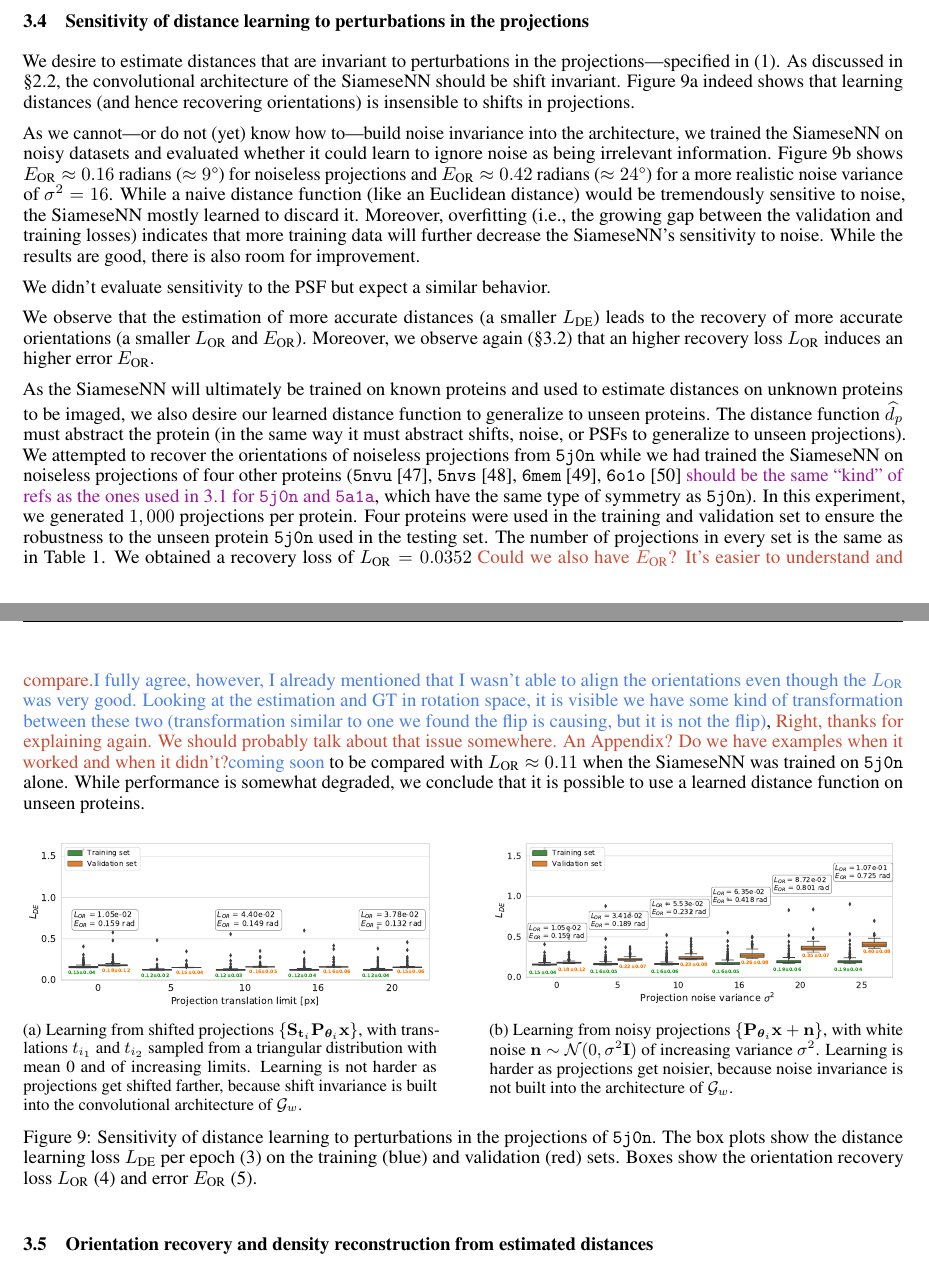
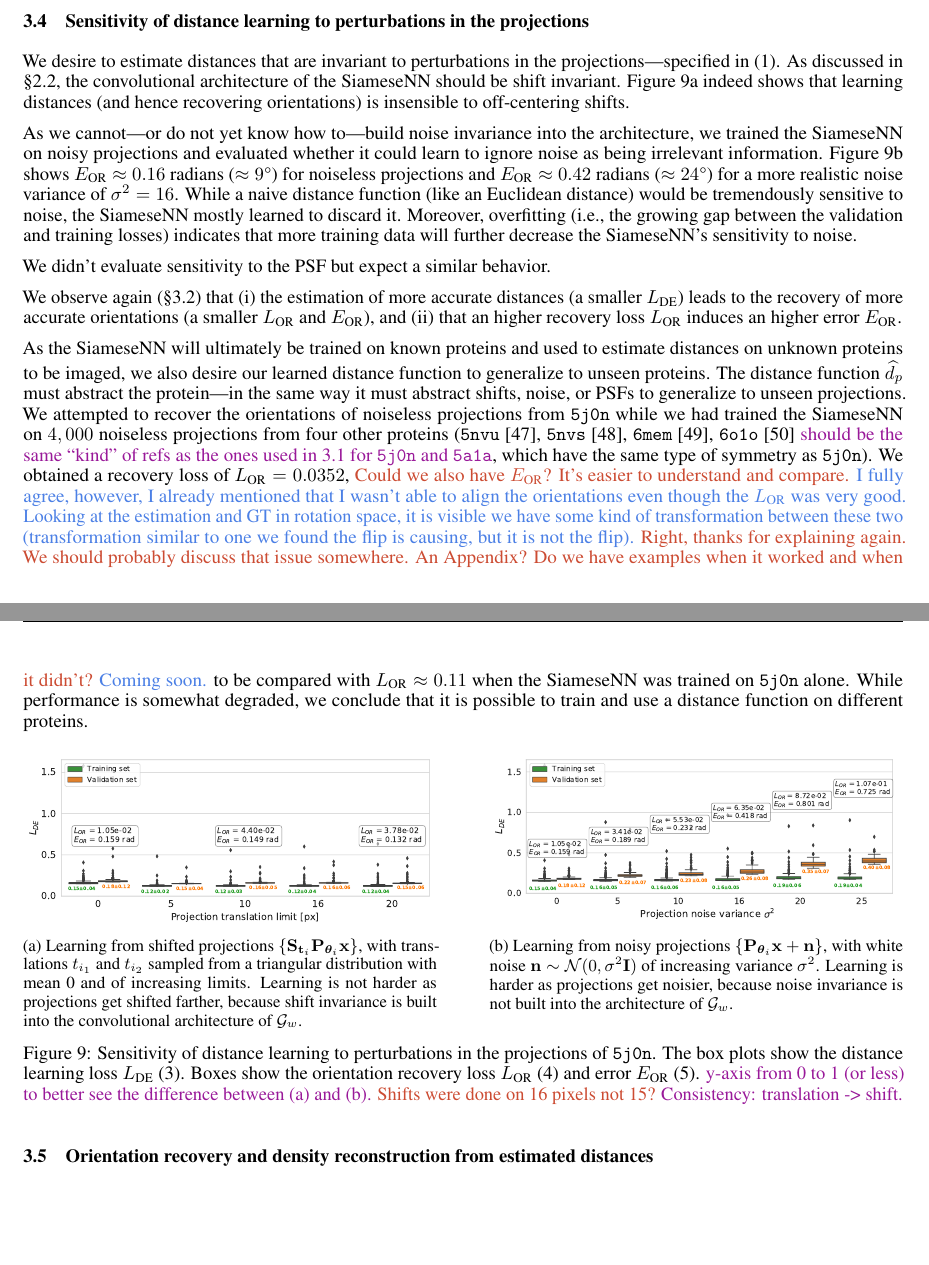
Before and after one commit to mdeff/paper-cryoem-orientation-recovery, a LaTeX paper (main.tex, which reads sections/3_results.tex): two parts of pages 8 and 9 of 17, joined at a grey line, cut so that both start at the same text, the shorter picture padded with empty space. Compiled offline with pdfLaTeX.

Commit message:
pass over section 3.4

```diff
--- a/sections/3_results.tex
+++ b/sections/3_results.tex
@@ -272,49 +273,47 @@ Moreover, more training data will diminish overfitting.
 %\subsection{Generalization of distance learning}
 %\subsection{Generalizability/Abstractability of distance learning}
 
-%\mdeff{Shall we use ``noiseless projections'' or ``clean projections''?} \lau{Noiseless if space is not an issue.}
-
 %\mdeff{Story: learned distance is minimally sensible to perturbations (additive noise, translation, PSF) because we can train it to ignore irrelevant information.
 %Thanks again to good model of cryo-EM imaging.}
-%\mdeff{Better word? (perturbations, corruptions, quality, non-ideal)}
 
 % Intro and shift.
 We desire to estimate distances that are invariant to perturbations in the projections---specified in~\eqnref{imaging-model}.
 As discussed in \secref{method:distance-learning}, the convolutional architecture of the SiameseNN should be shift invariant.
-\figref{results:distance-estimation:shift} indeed shows that learning distances (and hence recovering orientations) is insensible to shifts in projections.
+\figref{results:distance-estimation:shift} indeed shows that learning distances (and hence recovering orientations) is insensible to off-centering shifts.
 
 % Noise.
-As we cannot---or do not (yet) know how to---build noise invariance into the architecture, we trained the SiameseNN on noisy datasets and evaluated whether it could learn to ignore noise as being irrelevant information.
+As we cannot---or do not yet know how to---build noise invariance into the architecture, we trained the SiameseNN on noisy projections and evaluated whether it could learn to ignore noise as being irrelevant information.
 % brute force vs principled engineering
 \figref{results:distance-estimation:noise} shows $E_\text{OR} \approx 0.16$ radians ($\approx 9\degree$) for noiseless projections and $E_\text{OR} \approx 0.42$ radians ($\approx 24\degree$) for a more realistic noise variance of $\sigma^2=16$.
 %\mdeff{How good is that?}\banjac{To be discussed tomorrow}\lau{Reasonable first guess, room for improvement.}
 While a naive distance function (like an Euclidean distance) would be tremendously sensitive to noise, the SiameseNN mostly learned to discard it.
 Moreover, overfitting (i.e., the growing gap between the validation and training losses) indicates that more training data will further decrease the SiameseNN's sensitivity to noise.
-While the results are good, there is also room for improvement.
 
 % PSF and conclusion.
 We didn't evaluate sensitivity to the PSF but expect a similar behavior.
 %While we would ideally want the NN architecture to be engineered to ignore irrelevant information, that is not always possible.
 %We know how to do it for shifts, not noise or PSF.
 
-We observe that the estimation of more accurate distances (a smaller $L_\text{DE}$) leads to the recovery of more accurate orientations (a smaller $L_\text{OR}$ and $E_\text{OR}$).
-Moreover, we observe again (\secref{results:orientation-recovery:sensitivity}) that an higher recovery loss $L_\text{OR}$ induces an higher error $E_\text{OR}$.
+We observe again (\secref{results:orientation-recovery:sensitivity}) that (i) the estimation of more accurate distances (a smaller $L_\text{DE}$) leads to the recovery of more accurate orientations (a smaller $L_\text{OR}$ and $E_\text{OR}$), and (ii) that an higher recovery loss $L_\text{OR}$ induces an higher error $E_\text{OR}$.
 
 %\subsection{Estimating distances on unseen proteins}
 
 As the SiameseNN will ultimately be trained on known proteins and used to estimate distances on unknown proteins to be imaged,
 %we also desire our learned distance function to generalize/transfer across density maps $\x$.
 we also desire our learned distance function to generalize to unseen proteins.
-The distance function $\widehat{d_p}$ must abstract the protein (in the same way it must abstract shifts, noise, or PSFs to generalize to unseen projections).
-We attempted to recover the orientations of noiseless projections from \texttt{5j0n} while we had trained the SiameseNN on noiseless projections of four other proteins (\texttt{5nvu}~\cite{5nvu_pdb}, \texttt{5nvs}~\cite{5nvs_pdb}, \texttt{6mem}~\cite{6mem_pdb}, \texttt{6o1o}~\cite{6o1o_pdb} \todo{should be the same ``kind'' of refs as the ones used in 3.1 for \texttt{5j0n} and \texttt{5a1a}}, which have the same type of symmetry as \texttt{5j0n}).
-In this experiment, we generated $1,000$ projections per protein.
-Four proteins were used in the training and validation set to ensure the robustness to the unseen protein \texttt{5j0n} used in the testing set.
-The number of projections in every set is the same as in \tabref{dataset}.
-We obtained a recovery loss of $L_\text{OR} = 0.0352$ \mdeff{Could we also have $E_\text{OR}$? It's easier to understand and compare.}\banjac{I fully agree, however, I already mentioned that I wasn't able to align the orientations even though the $L_\text{OR}$ was very good. Looking at the estimation and GT in rotation space, it is visible we have some kind of transformation between these two (transformation similar to one we found the flip is causing, but it is not the flip)},
-\mdeff{Right, thanks for explaining again. We should probably talk about that issue somewhere. An Appendix? Do we have examples when it worked and when it didn't?}\banjac{coming soon}
+The distance function $\widehat{d_p}$ must abstract the protein---in the same way it must abstract shifts, noise, or PSFs to generalize to unseen projections.
+We attempted to recover the orientations of noiseless projections from \texttt{5j0n} while we had trained the SiameseNN on $4,000$ noiseless projections from four other proteins (\texttt{5nvu}~\cite{5nvu_pdb}, \texttt{5nvs}~\cite{5nvs_pdb}, \texttt{6mem}~\cite{6mem_pdb}, \texttt{6o1o}~\cite{6o1o_pdb} \todo{should be the same ``kind'' of refs as the ones used in 3.1 for \texttt{5j0n} and \texttt{5a1a}}, which have the same type of symmetry as \texttt{5j0n}).
+%In this experiment, we generated $1,000$ projections per protein.
+%Four proteins were used in the training and validation set to ensure the robustness to the unseen protein \texttt{5j0n} used in the testing set.
+%The number of projections in every set is the same as in \tabref{dataset}.
+We obtained a recovery loss of $L_\text{OR} = 0.0352$,
+\mdeff{Could we also have $E_\text{OR}$? It's easier to understand and compare.}
+\banjac{I fully agree, however, I already mentioned that I wasn't able to align the orientations even though the $L_\text{OR}$ was very good. Looking at the estimation and GT in rotation space, it is visible we have some kind of transformation between these two (transformation similar to one we found the flip is causing, but it is not the flip).}
+\mdeff{Right, thanks for explaining again. We should probably discuss that issue somewhere. An Appendix? Do we have examples when it worked and when it didn't?}
+\banjac{Coming soon.}
 % Jelena: Angle recovery is good but it is unable to align. Probably missing something as expected as a flip discovered at the beginning of the project.
 to be compared with $L_\text{OR} \approx 0.11$ when the SiameseNN was trained on \texttt{5j0n} alone.
-While performance is somewhat degraded, we conclude that it is possible to use a learned distance function on unseen proteins.
+While performance is somewhat degraded, we conclude that it is possible to train and use a distance function on different proteins.
 
 \begin{figure}[ht!]
     \centering
@@ -335,13 +334,13 @@ While performance is somewhat degraded, we conclude that it is possible to use a
     \end{subfigure}
     \caption{%
         Sensitivity of distance learning to perturbations in the projections of \texttt{5j0n}.
-        The box plots show the distance learning loss $L_\text{DE}$ per epoch \eqnref{distance-learning} on the training (blue) and validation (red) sets.
+        The box plots show the distance learning loss $L_\text{DE}$~\eqnref{distance-learning}.
+        % per epoch on the training and validation sets.
         %\mdeff{Numbers are per pair or per batch of 256 pairs?}
-        Boxes show the orientation recovery loss $L_\text{OR}$ \eqnref{orientation-recovery} and error $E_\text{OR}$ \eqnref{orientation-recovery-error}.
-        %\mdeff{It's confusing that red and blue are used for both train vs validation and $E_\text{OR}$ vs $L_\text{OR}$. I don't think we need colors for $E_\text{OR}$ and $L_\text{OR}$. They could both be in the same black box.}
-        %\todo{Legend consistency: train -> training set, validation -> validation set.}
-        %\todo{Add $L_\text{DE}$ to the y-axis legend.}
-        %\todo{Add $\sigma^2$ to the x-axis legend of (b).}
+        Boxes show the orientation recovery loss $L_\text{OR}$~\eqnref{orientation-recovery} and error $E_\text{OR}$~\eqnref{orientation-recovery-error}.
+        \todo{y-axis from 0 to 1 (or less) to better see the difference between (a) and (b).}
+        \mdeff{Shifts were done on 16 pixels not 15?}
+        \todo{Consistency: translation -> shift.}
     }
 \end{figure}
 
```
Also changed, not shown: sections/3_results.tex (3 more changed lines).
